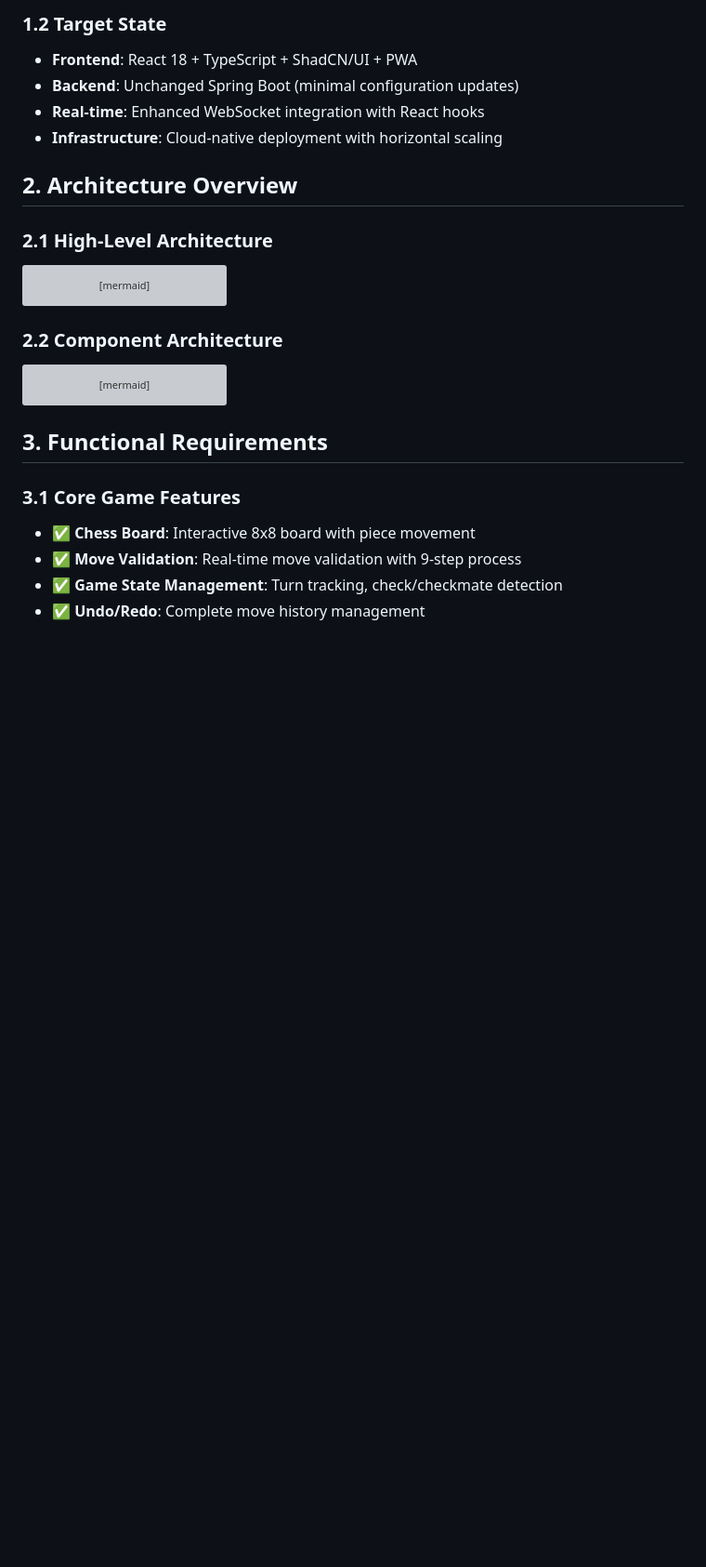
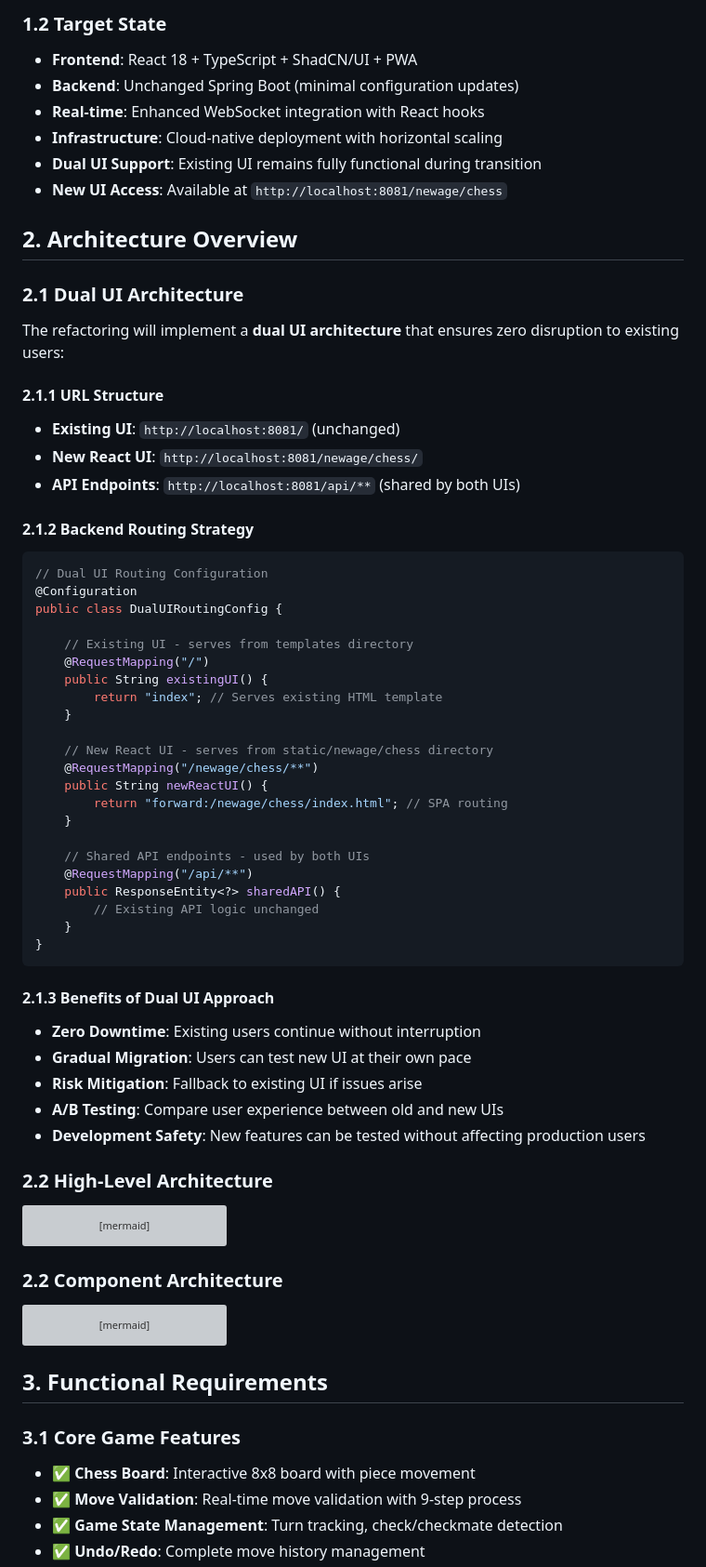
Before and after one commit to premkumardevadason/chess, a Markdown page: docs/CURSOR_UI_REFACTOR.md, the part around the change printed below. Shown: that part at 93% size. GitHub-like rendering; blank space fills up the shorter version; grey boxes are pictures that could not be loaded.

````diff
--- a/docs/CURSOR_UI_REFACTOR.md
+++ b/docs/CURSOR_UI_REFACTOR.md
@@ -17,10 +19,54 @@ This document outlines the comprehensive high-level design for refactoring the C
 - **Backend**: Unchanged Spring Boot (minimal configuration updates)
 - **Real-time**: Enhanced WebSocket integration with React hooks
 - **Infrastructure**: Cloud-native deployment with horizontal scaling
+- **Dual UI Support**: Existing UI remains fully functional during transition
+- **New UI Access**: Available at `http://localhost:8081/newage/chess`
 
 ## 2. Architecture Overview
 
-### 2.1 High-Level Architecture
+### 2.1 Dual UI Architecture
+
+The refactoring will implement a **dual UI architecture** that ensures zero disruption to existing users:
+
+#### 2.1.1 URL Structure
+- **Existing UI**: `http://localhost:8081/` (unchanged)
+- **New React UI**: `http://localhost:8081/newage/chess/`
+- **API Endpoints**: `http://localhost:8081/api/**` (shared by both UIs)
+
+#### 2.1.2 Backend Routing Strategy
+```java
+// Dual UI Routing Configuration
+@Configuration
+public class DualUIRoutingConfig {
+
+    // Existing UI - serves from templates directory
+    @RequestMapping("/")
+    public String existingUI() {
+        return "index"; // Serves existing HTML template
+    }
+
+    // New React UI - serves from static/newage/chess directory
+    @RequestMapping("/newage/chess/**")
+    public String newReactUI() {
+        return "forward:/newage/chess/index.html"; // SPA routing
+    }
+
+    // Shared API endpoints - used by both UIs
+    @RequestMapping("/api/**")
+    public ResponseEntity<?> sharedAPI() {
+        // Existing API logic unchanged
+    }
+}
+```
+
+#### 2.1.3 Benefits of Dual UI Approach
+- **Zero Downtime**: Existing users continue without interruption
+- **Gradual Migration**: Users can test new UI at their own pace
+- **Risk Mitigation**: Fallback to existing UI if issues arise
+- **A/B Testing**: Compare user experience between old and new UIs
+- **Development Safety**: New features can be tested without affecting production users
+
+### 2.2 High-Level Architecture
 
 ```mermaid
 graph TB
````
Also changed, not shown: other parts of docs/CURSOR_UI_REFACTOR.md (+45 -15 lines).
